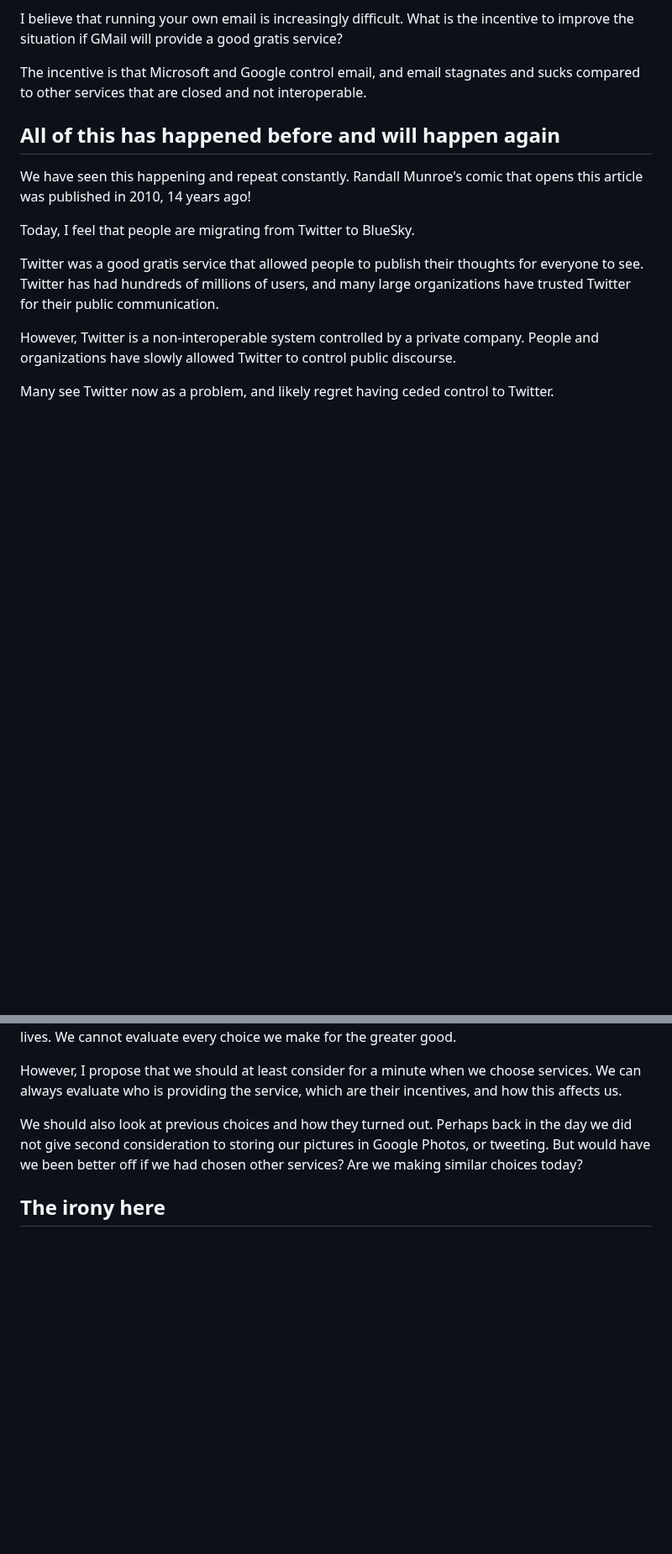
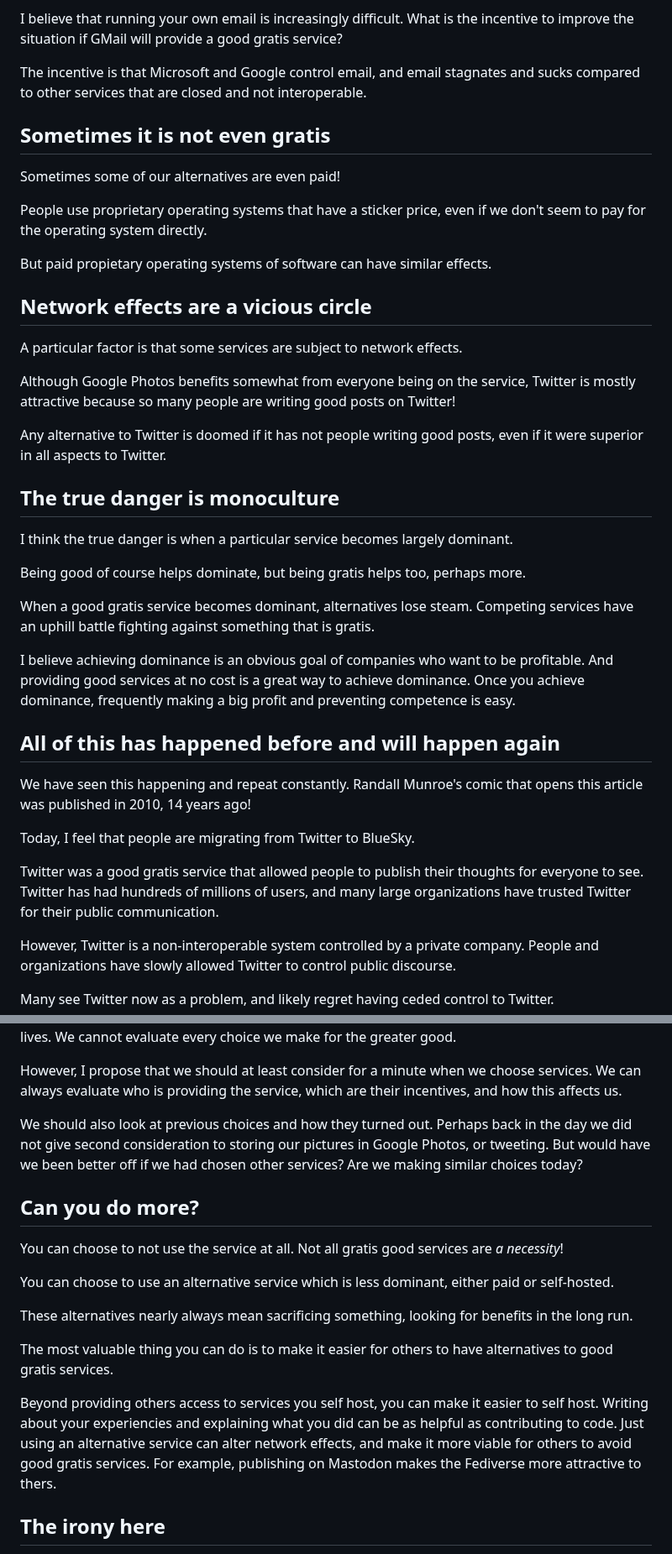
Before and after one commit to alexpdp7/alexpdp7, a Markdown page: misc/self-hosting.md, 2 parts joined by grey strips. Shown at 84% size. Drawn GitHub-style; blank space fills up the shorter version.

Commit message:
Add content about monocultures, non-gratis, things to do

```diff
--- a/misc/self-hosting.md
+++ b/misc/self-hosting.md
@@ -57,6 +57,35 @@ What is the incentive to improve the situation if GMail will provide a good grat
 
 The incentive is that Microsoft and Google control email, and email stagnates and sucks compared to other services that are closed and not interoperable.
 
+## Sometimes it is not even gratis
+
+Sometimes some of our alternatives are even paid!
+
+People use proprietary operating systems that have a sticker price, even if we don't seem to pay for the operating system directly.
+
+But paid propietary operating systems of software can have similar effects.
+
+## Network effects are a vicious circle
+
+A particular factor is that some services are subject to network effects.
+
+Although Google Photos benefits somewhat from everyone being on the service, Twitter is mostly attractive because so many people are writing good posts on Twitter!
+
+Any alternative to Twitter is doomed if it has not people writing good posts, even if it were superior in all aspects to Twitter.
+
+## The true danger is monoculture
+
+I think the true danger is when a particular service becomes largely dominant.
+
+Being good of course helps dominate, but being gratis helps too, perhaps more.
+
+When a good gratis service becomes dominant, alternatives lose steam.
+Competing services have an uphill battle fighting against something that is gratis.
+
+I believe achieving dominance is an obvious goal of companies who want to be profitable.
+And providing good services at no cost is a great way to achieve dominance.
+Once you achieve dominance, frequently making a big profit and preventing competence is easy.
+
 ## All of this has happened before and will happen again
 
 We have seen this happening and repeat constantly.
@@ -131,6 +166,22 @@ Perhaps back in the day we did not give second consideration to storing our pict
 But would have we been better off if we had chosen other services?
 Are we making similar choices today?
 
+## Can you do more?
+
+You can choose to not use the service at all.
+Not all gratis good services are *a necessity*!
+
+You can choose to use an alternative service which is less dominant, either paid or self-hosted.
+
+These alternatives nearly always mean sacrificing something, looking for benefits in the long run.
+
+The most valuable thing you can do is to make it easier for others to have alternatives to good gratis services.
+
+Beyond providing others access to services you self host, you can make it easier to self host.
+Writing about your experiencies and explaining what you did can be as helpful as contributing to code.
+Just using an alternative service can alter network effects, and make it more viable for others to avoid good gratis services.
+For example, publishing on Mastodon makes the Fediverse more attractive to thers.
+
 ## The irony here
 
 Right now, you are reading this text on GitHub.
```
Also changed, not shown: other parts of misc/self-hosting.md (+8 -2 lines).
